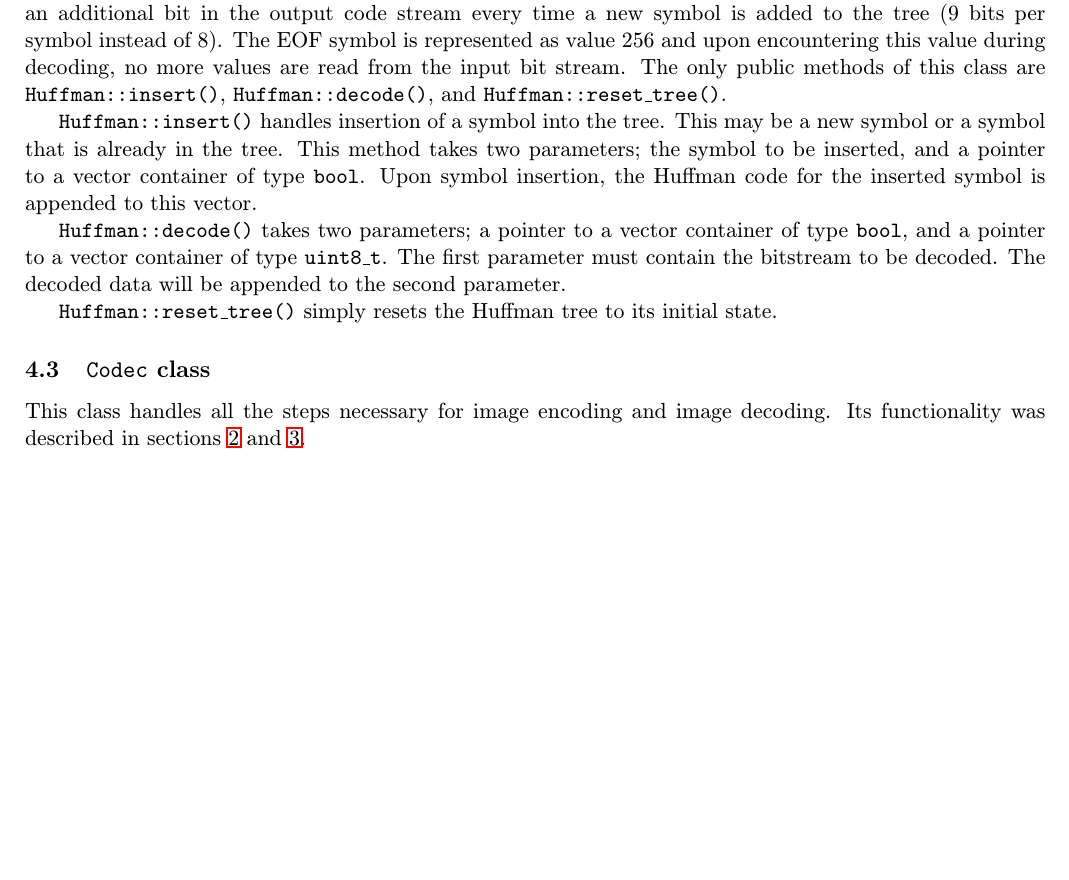
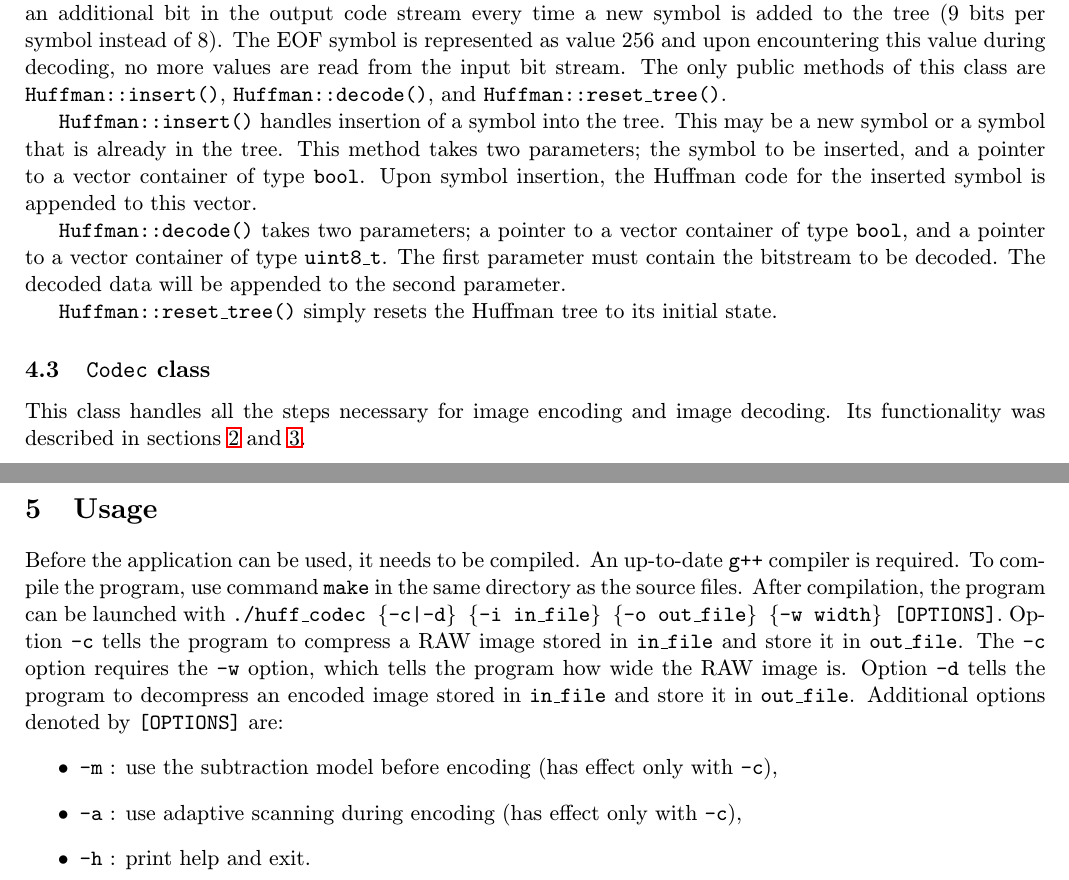
Before and after one commit to pemeth/vut-fit-mit, a LaTeX document (MIT1/KKO/proj/doc.tex): part of page 2 of 2 before the commit and two parts of pages 2 and 3 of 3 after it, the two joined at a grey line, cut so that both start at the same text, the shorter picture padded with empty space. Compiled offline with pdfLaTeX.

Commit message:
Add section with usage information

```diff
--- a/MIT1/KKO/proj/doc.tex
+++ b/MIT1/KKO/proj/doc.tex
@@ -120,4 +120,20 @@
     This class handles all the steps necessary for image encoding and image decoding. Its functionality
     was described in sections \ref{sec:compression} and \ref{sec:decompression}.
 
+    \section{Usage}
+    Before the application can be used, it needs to be compiled. An up-to-date \code{g++} compiler
+    is required. To compile the program, use command \code{make} in the same directory as the source files.
+    After compilation, the program can be launched with \code{./huff\_codec \{-c|-d\} \{-i in\_file\} \{-o out\_file\} \{-w width\} [OPTIONS]}.
+    Option \code{-c} tells the program to compress a RAW image stored in \code{in\_file} and store it in \code{out\_file}.
+    The \code{-c} option requires the \code{-w} option, which tells the program how wide the RAW image is.
+    Option \code{-d} tells the program to decompress an encoded image stored in \code{in\_file} and store it in \code{out\_file}.
+    Additional options denoted by \code{[OPTIONS]} are:
+    \begin{itemize}
+        \item \code{-m} : use the subtraction model before encoding (has effect only with \code{-c}),
+        \item \code{-a} : use adaptive scanning during encoding (has effect only with \code{-c}),
+        \item \code{-h} : print help and exit.
+    \end{itemize}
+
+
+
 \end{document}
```
